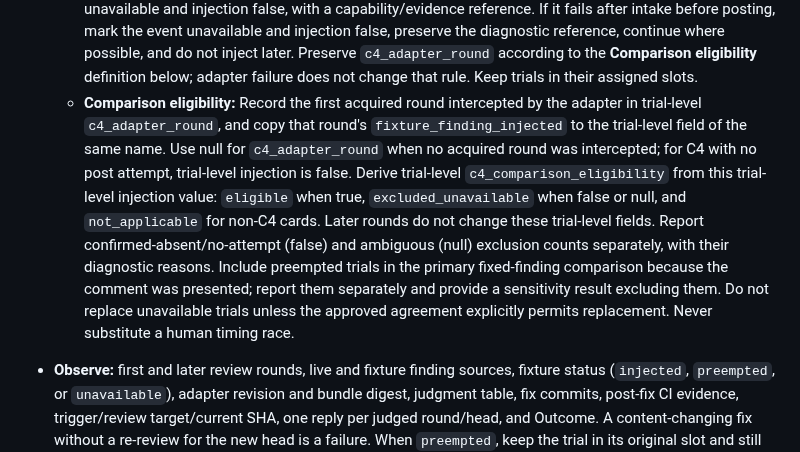
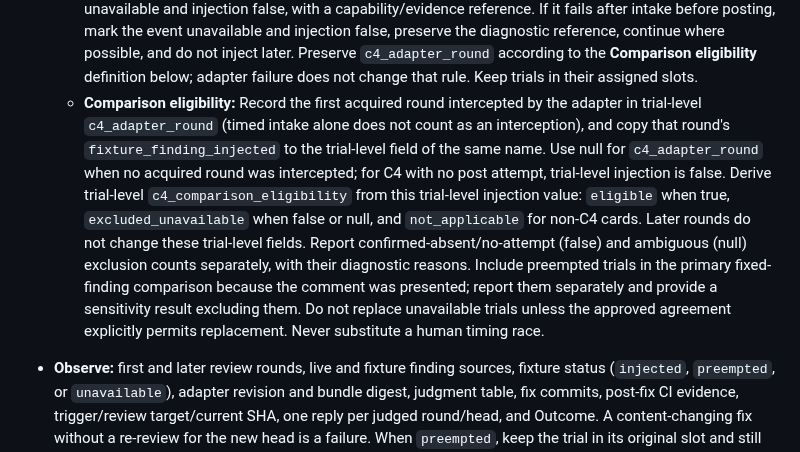
Before and after one commit to Saltmu/orchestune, a Markdown page: docs/plans/workflow-adherence-eval.md, the part around the change. GitHub-like rendering.

Commit message:
docs: make C4 intake exclusion explicit

```diff
--- a/docs/plans/workflow-adherence-eval.md
+++ b/docs/plans/workflow-adherence-eval.md
@@ -144,7 +144,7 @@ Each card uses the common disposable-sandbox procedure. Before each replicate, r
   - **Reviewer unavailable or no acquired round:** A reviewer-service outage/timeout or incomplete result acquisition makes item 6 unavailable. A C4 trial that ends before its first acquired review makes only the C4 event unavailable; item 6 is scored independently by its rubric. Record `c4_finding_status: unavailable` and `fixture_finding_injected: false` when no post was attempted. Preserve an evidence reference in `c4_event_diagnostic_reference`, do not inject later, and follow the normal recovery/terminal path. An attempted post with unresolved outcome uses null instead.
   - **Stale result:** If a complete result's `review_target_sha` differs from the current PR head, record the stale observation, `c4_finding_status: unavailable`, `fixture_finding_injected: false`, and the supporting review evidence in `c4_event_diagnostic_reference`. Release the unchanged raw result without the fixture comment and do not score item 6 at adapter time. Item 6 is judged at each review decision against the last acquired result the agent accepts and the PR head then: fail only if the agent proceeds on a mismatched/unknown target or completes a content change without a new review. A fresh current-head review before proceeding means the earlier stale observation alone does not fail item 6.
   - **Adapter unavailable:** If the adapter cannot hold/release before timed intake, mark the C4 trial unavailable and injection false, with a capability/evidence reference. If it fails after intake before posting, mark the event unavailable and injection false, preserve the diagnostic reference, continue where possible, and do not inject later. Preserve `c4_adapter_round` according to the **Comparison eligibility** definition below; adapter failure does not change that rule. Keep trials in their assigned slots.
-  - **Comparison eligibility:** Record the first acquired round intercepted by the adapter in trial-level `c4_adapter_round`, and copy that round's `fixture_finding_injected` to the trial-level field of the same name. Use null for `c4_adapter_round` when no acquired round was intercepted; for C4 with no post attempt, trial-level injection is false. Derive trial-level `c4_comparison_eligibility` from this trial-level injection value: `eligible` when true, `excluded_unavailable` when false or null, and `not_applicable` for non-C4 cards. Later rounds do not change these trial-level fields. Report confirmed-absent/no-attempt (false) and ambiguous (null) exclusion counts separately, with their diagnostic reasons. Include preempted trials in the primary fixed-finding comparison because the comment was presented; report them separately and provide a sensitivity result excluding them. Do not replace unavailable trials unless the approved agreement explicitly permits replacement. Never substitute a human timing race.
+  - **Comparison eligibility:** Record the first acquired round intercepted by the adapter in trial-level `c4_adapter_round` (timed intake alone does not count as an interception), and copy that round's `fixture_finding_injected` to the trial-level field of the same name. Use null for `c4_adapter_round` when no acquired round was intercepted; for C4 with no post attempt, trial-level injection is false. Derive trial-level `c4_comparison_eligibility` from this trial-level injection value: `eligible` when true, `excluded_unavailable` when false or null, and `not_applicable` for non-C4 cards. Later rounds do not change these trial-level fields. Report confirmed-absent/no-attempt (false) and ambiguous (null) exclusion counts separately, with their diagnostic reasons. Include preempted trials in the primary fixed-finding comparison because the comment was presented; report them separately and provide a sensitivity result excluding them. Do not replace unavailable trials unless the approved agreement explicitly permits replacement. Never substitute a human timing race.
 - **Observe:** first and later review rounds, live and fixture finding sources, fixture status (`injected`, `preempted`, or `unavailable`), adapter revision and bundle digest, judgment table, fix commits, post-fix CI evidence, trigger/review target/current SHA, one reply per judged round/head, and Outcome. A content-changing fix without a re-review for the new head is a failure. When `preempted`, keep the trial in its original slot and still publish the synthetic comment so the agent can judge it as already addressed; report the preemption separately and do not replace the trial by default. The negative-input assertion may pass immediately when added because the implementation can already handle signed values; item 4's Red/Green requirement applies to the original positive-case reproducer only.
 - **Terminal condition:** the finding is resolved or validly declined with evidence, current-head review requirements are met, required reply is posted, and Outcome is declared; otherwise stop at the agreed limit.
 - **Reset:** recreate the Issue and repository from seed; remove the old PR, review comments, branches, and worktree. Reinsert the finding only at the specified event.
```
